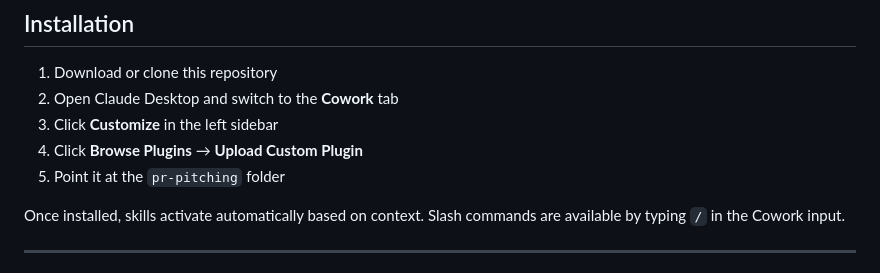
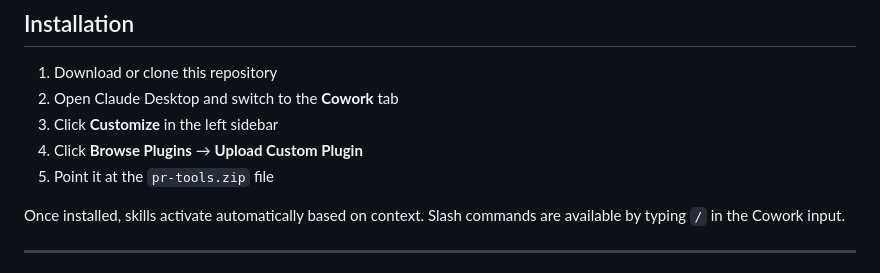
Before and after one commit to Robert-Carlton/AI-Built-for-Comms-Pros, a Markdown page: README.md, the part around the change. GitHub-like rendering.

Commit message:
Update plugin installation instructions in README

```diff
--- a/README.md
+++ b/README.md
@@ -24,7 +24,7 @@ The plugin encodes hard-won expertise across the full PR campaign lifecycle: how
 2. Open Claude Desktop and switch to the **Cowork** tab
 3. Click **Customize** in the left sidebar
 4. Click **Browse Plugins** → **Upload Custom Plugin**
-5. Point it at the `pr-pitching` folder
+5. Point it at the `pr-tools.zip` file
 
 Once installed, skills activate automatically based on context. Slash commands are available by typing `/` in the Cowork input.
 
```
